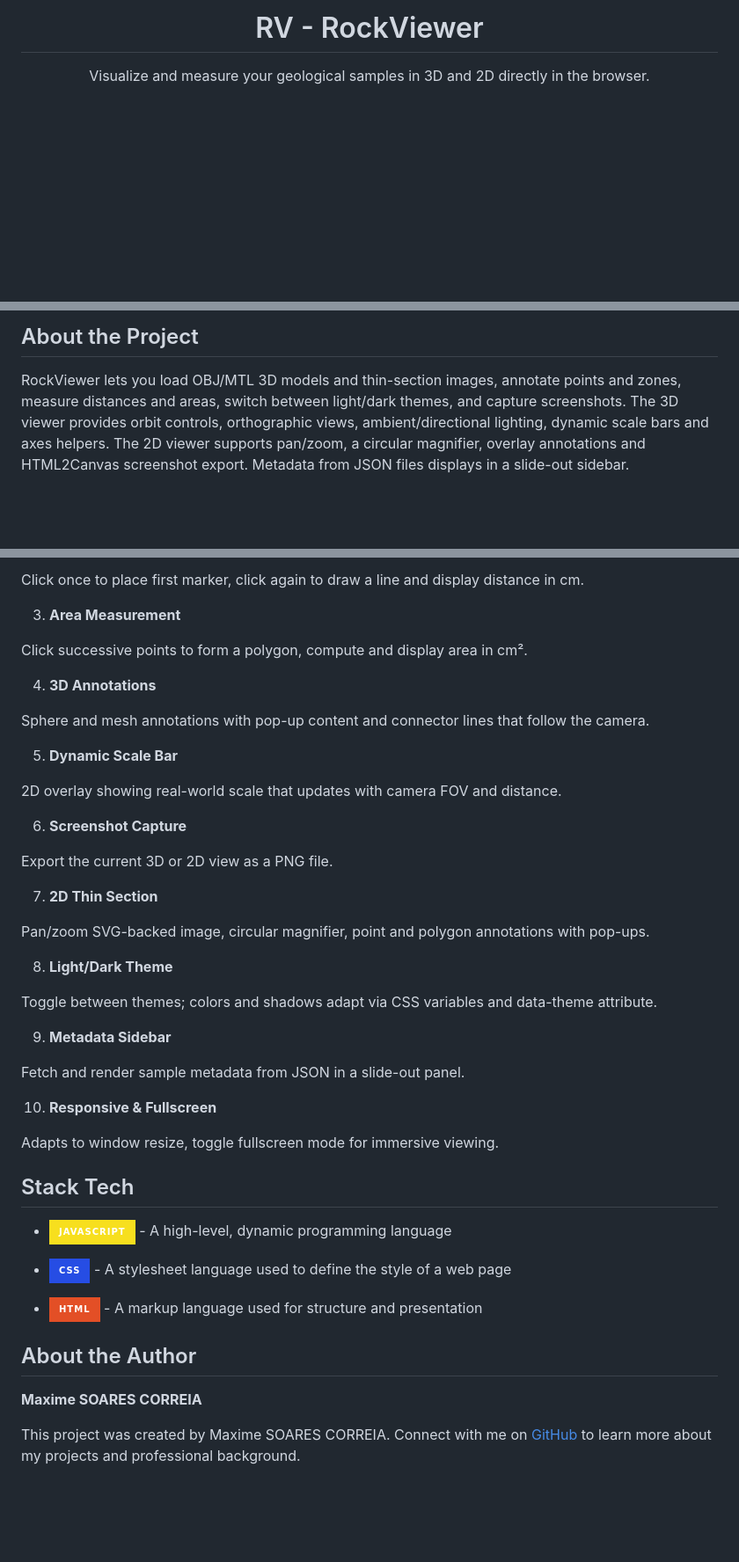
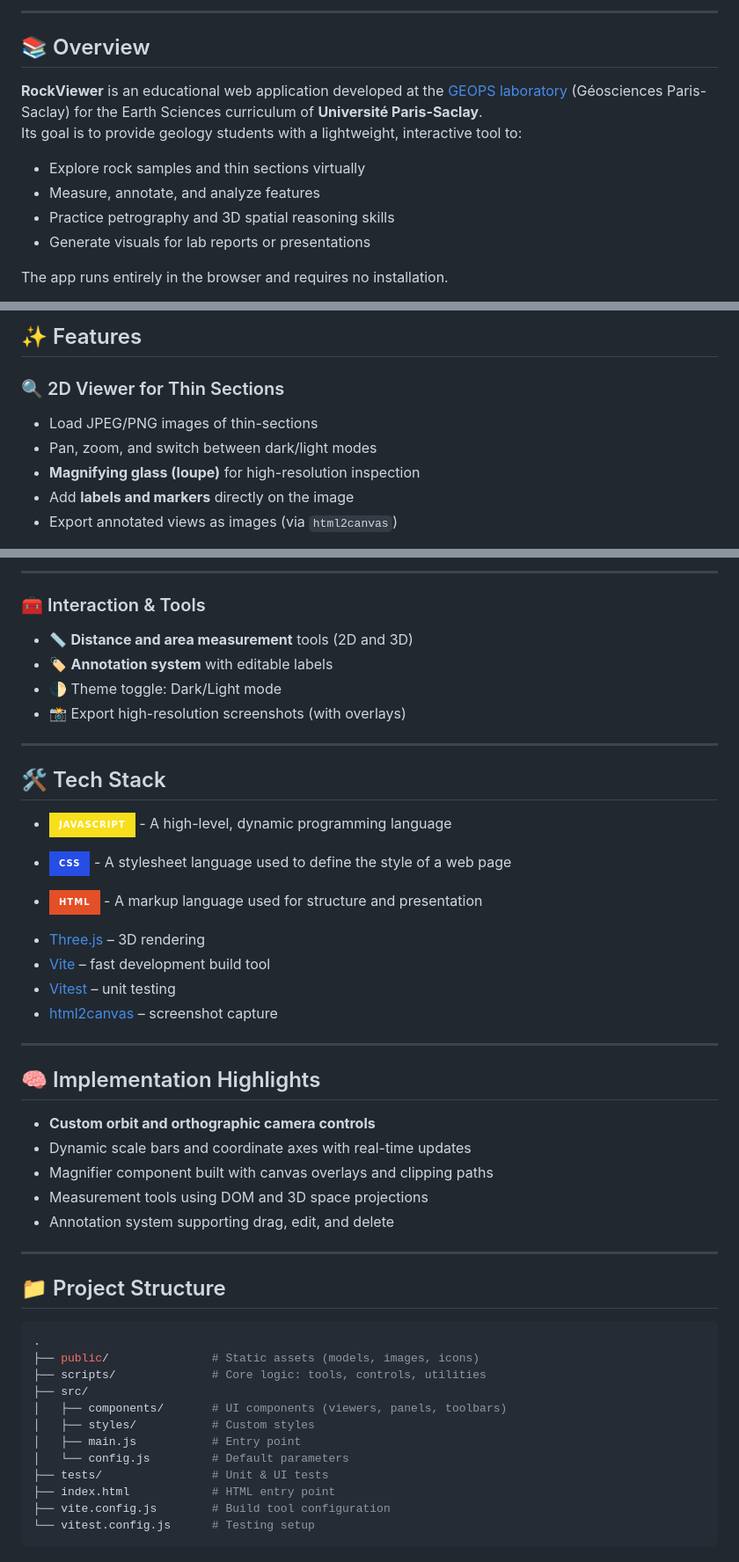
Before and after one commit to MaxSC4/digirocks, a Markdown page: README.md, 3 parts joined by grey strips. Shown at 88% size. Rendered like a GitHub page; badges without logos; blank space fills up the shorter version.

````diff
--- a/README.md
+++ b/README.md
@@ -6,10 +4,15 @@
 
-# RV - RockViewer
+---
 
-Visualize and measure your geological samples in 3D and 2D directly in the browser.
+## 📚 Overview
 
+**RockViewer** is an educational web application developed at the [GEOPS laboratory](https://www.geops.universite-paris-saclay.fr/) (Géosciences Paris-Saclay) for the Earth Sciences curriculum of **Université Paris-Saclay**.
+Its goal is to provide geology students with a lightweight, interactive tool to:
 
-</div>
+- Explore rock samples and thin sections virtually
+- Measure, annotate, and analyze features
+- Practice petrography and 3D spatial reasoning skills
+- Generate visuals for lab reports or presentations
 
-<!-- LINKS_PLACEHOLDER -->
+The app runs entirely in the browser and requires no installation.
 
@@ -19,5 +22,10 @@ Visualize and measure your geological samples in 3D and 2D directly in the brows
 
-## About the Project
+## ✨ Features
 
-RockViewer lets you load OBJ/MTL 3D models and thin-section images, annotate points and zones, measure distances and areas, switch between light/dark themes, and capture screenshots. The 3D viewer provides orbit controls, orthographic views, ambient/directional lighting, dynamic scale bars and axes helpers. The 2D viewer supports pan/zoom, a circular magnifier, overlay annotations and HTML2Canvas screenshot export. Metadata from JSON files displays in a slide-out sidebar.
+### 🔍 2D Viewer for Thin Sections
+- Load JPEG/PNG images of thin-sections
+- Pan, zoom, and switch between dark/light modes
+- **Magnifying glass (loupe)** for high-resolution inspection
+- Add **labels and markers** directly on the image
+- Export annotated views as images (via `html2canvas`)
 
@@ -31,41 +45,16 @@ Import OBJ/MTL, center model automatically and adjust camera based on its boundi
 
-Click once to place first marker, click again to draw a line and display distance in cm.
+---
 
-3. **Area Measurement**
+### 🧰 Interaction & Tools
+- 📏 **Distance and area measurement** tools (2D and 3D)
+- 🏷️ **Annotation system** with editable labels
+- 🌓 Theme toggle: Dark/Light mode
+- 📸 Export high-resolution screenshots (with overlays)
 
-Click successive points to form a polygon, compute and display area in cm².
+---
 
-4. **3D Annotations**
+## 🛠️ Tech Stack
 
-Sphere and mesh annotations with pop-up content and connector lines that follow the camera.
-
-5. **Dynamic Scale Bar**
-
-2D overlay showing real-world scale that updates with camera FOV and distance.
-
-6. **Screenshot Capture**
-
-Export the current 3D or 2D view as a PNG file.
-
-7. **2D Thin Section**
-
-Pan/zoom SVG-backed image, circular magnifier, point and polygon annotations with pop-ups.
-
-8. **Light/Dark Theme**
-
-Toggle between themes; colors and shadows adapt via CSS variables and data-theme attribute.
-
-9. **Metadata Sidebar**
-
-Fetch and render sample metadata from JSON in a slide-out panel.
-
-10. **Responsive & Fullscreen**
-
-Adapts to window resize, toggle fullscreen mode for immersive viewing.
-
-
-
-## Stack Tech
 - [![JavaScript][JavaScript-badge]][JavaScript-url] - A high-level, dynamic programming language
 
 [JavaScript-badge]: https://img.shields.io/badge/JavaScript-F7DF1E?style=for-the-badge&logo=javascript
@@ -78,11 +67,37 @@ Adapts to window resize, toggle fullscreen mode for immersive viewing.
 
 [HTML-badge]: https://img.shields.io/badge/HTML-E34F26?style=for-the-badge&logo=html
 [HTML-url]: }
+- [Three.js](https://threejs.org/) – 3D rendering
+- [Vite](https://vitejs.dev/) – fast development build tool
+- [Vitest](https://vitest.dev/) – unit testing
+- [html2canvas](https://html2canvas.hertzen.com/) – screenshot capture
 
+---
 
+## 🧠 Implementation Highlights
 
-## About the Author
+- **Custom orbit and orthographic camera controls**
+- Dynamic scale bars and coordinate axes with real-time updates
+- Magnifier component built with canvas overlays and clipping paths
+- Measurement tools using DOM and 3D space projections
+- Annotation system supporting drag, edit, and delete
 
-**Maxime SOARES CORREIA**
+---
 
-This project was created by Maxime SOARES CORREIA. Connect with me on [GitHub](https://github.com/MaxSC4)  to learn more about my projects and professional background.
+## 📁 Project Structure
+
+```bash
+.
+├── public/               # Static assets (models, images, icons)
+├── scripts/              # Core logic: tools, controls, utilities
+├── src/
+│   ├── components/       # UI components (viewers, panels, toolbars)
+│   ├── styles/           # Custom styles
+│   ├── main.js           # Entry point
+│   └── config.js         # Default parameters
+├── tests/                # Unit & UI tests
+├── index.html            # HTML entry point
+├── vite.config.js        # Build tool configuration
+└── vitest.config.js      # Testing setup
+```
+
````
Also changed, not shown: other parts of README.md (+48 -10 lines).
